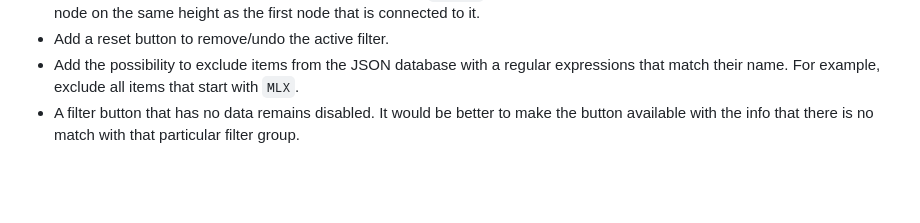
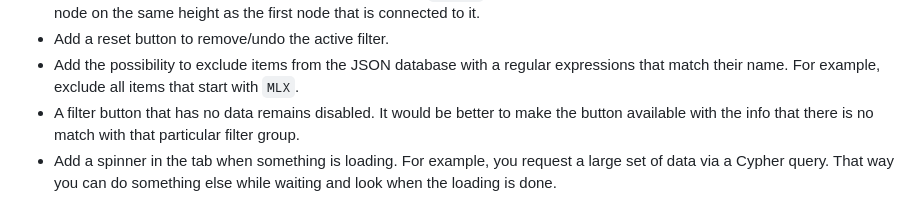
Before and after one commit to melexis/traceability-viewer, a Markdown page: README.md, the part around the change. Drawn GitHub-style; blank space fills up the shorter version.

Commit message:
Add feature

```diff
--- a/README.md
+++ b/README.md
@@ -326,3 +326,6 @@ Better would be to position this node on the same height as the first node that
 For example, exclude all items that start with `MLX`.
 - A filter button that has no data remains disabled.
 It would be better to make the button available with the info that there is no match with that particular filter group.
+- Add a spinner in the tab when something is loading.
+For example, you request a large set of data via a Cypher query.
+That way you can do something else while waiting and look when the loading is done.
```
